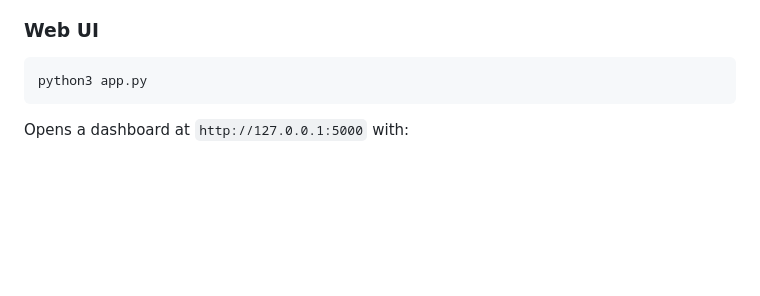
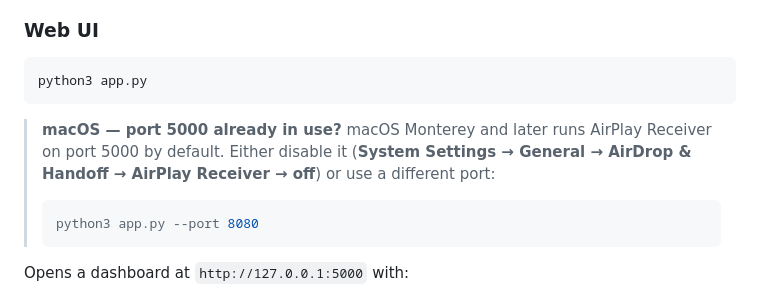
Before and after one commit to likixh/VideoDigestAgent--Feishu, a Markdown page: README.md, the part around the change. Rendered like a GitHub page; blank space fills up the shorter version.

Commit message:
Add macOS port 5000 / AirPlay Receiver note to Web UI section
https://claude.ai/code/session_01YZ48F2ZizL3ZsAbuPuqiBx

````diff
--- a/README.md
+++ b/README.md
@@ -113,6 +113,11 @@ RECIPIENT_EMAILS=you@gmail.com
 ```bash
 python3 app.py
 ```
+
+> **macOS — port 5000 already in use?** macOS Monterey and later runs AirPlay Receiver on port 5000 by default. Either disable it (**System Settings → General → AirDrop & Handoff → AirPlay Receiver → off**) or use a different port:
+> ```bash
+> python3 app.py --port 8080
+> ```
 
 Opens a dashboard at `http://127.0.0.1:5000` with:
 - **Dashboard** — live stats, recent history, config overview
````
